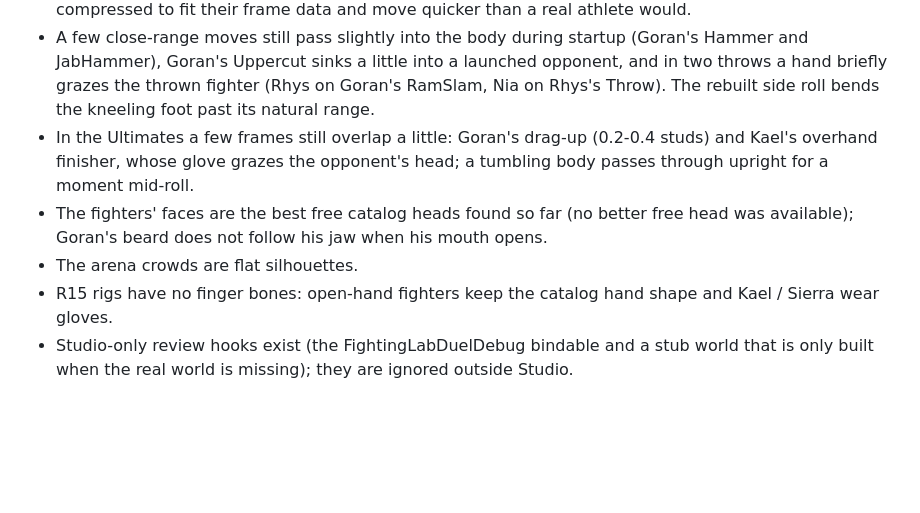
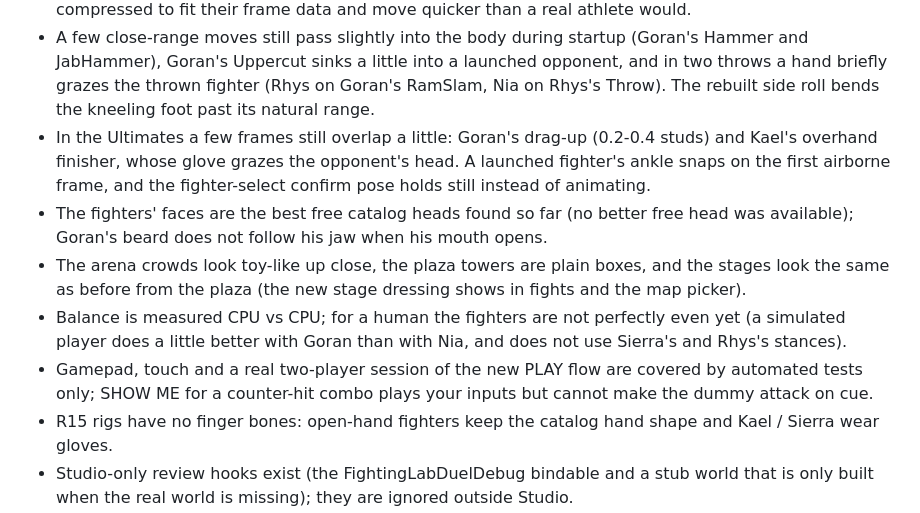
Before and after one commit to yassinsolim/FightingLab, a Markdown page: README.md, the part around one of its changes. GitHub-like rendering; blank space fills up the shorter version.

```diff
--- a/README.md
+++ b/README.md
@@ -287,10 +317,16 @@ matplotlib). If Windows blocks the scripts, run them as `powershell -ExecutionPo
   Uppercut sinks a little into a launched opponent, and in two throws a hand briefly grazes the thrown fighter (Rhys
   on Goran's RamSlam, Nia on Rhys's Throw). The rebuilt side roll bends the kneeling foot past its natural range.
 - In the Ultimates a few frames still overlap a little: Goran's drag-up (0.2-0.4 studs) and Kael's overhand finisher,
-  whose glove grazes the opponent's head; a tumbling body passes through upright for a moment mid-roll.
+  whose glove grazes the opponent's head. A launched fighter's ankle snaps on the first airborne frame, and the
+  fighter-select confirm pose holds still instead of animating.
 - The fighters' faces are the best free catalog heads found so far (no better free head was available); Goran's beard
   does not follow his jaw when his mouth opens.
-- The arena crowds are flat silhouettes.
+- The arena crowds look toy-like up close, the plaza towers are plain boxes, and the stages look the same as before
+  from the plaza (the new stage dressing shows in fights and the map picker).
+- Balance is measured CPU vs CPU; for a human the fighters are not perfectly even yet (a simulated player does a little
+  better with Goran than with Nia, and does not use Sierra's and Rhys's stances).
+- Gamepad, touch and a real two-player session of the new PLAY flow are covered by automated tests only; SHOW ME for a
+  counter-hit combo plays your inputs but cannot make the dummy attack on cue.
 - R15 rigs have no finger bones: open-hand fighters keep the catalog hand shape and Kael / Sierra wear gloves.
 - Studio-only review hooks exist (the FightingLabDuelDebug bindable and a stub world that is only built when the real
   world is missing); they are ignored outside Studio.
```
Also changed, not shown: other parts of README.md (+37 -7 lines), docs/gallery/README.md (+24 -0 lines), docs/gallery/35-play-flow.jpg (added), docs/gallery/36-combo-trial-clear.jpg (added), docs/gallery/37-fight-stages-before-after.jpg (added), docs/gallery/38-select-feet-before-after.jpg (added), 8 other files.
